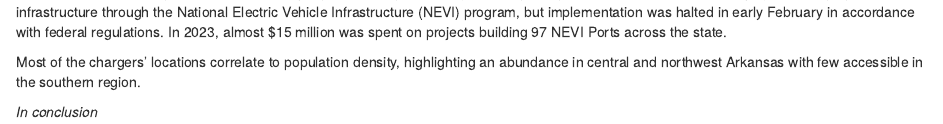
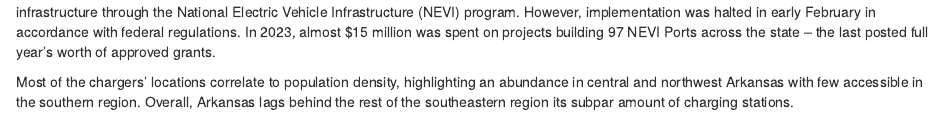
Before and after one commit to djnf-data-2025/cooper-gant, an R Markdown document (Cooper_Gant_Dem_Gaz.Rmd): the page in a window 1100 px wide, from 6280 px down before the commit and from 5850 px down after it, so that both start at the same text. Rendered offline with R 4.5, knitr and Pandoc, with nearby package versions.

Commit message:
another!

```diff
--- a/Cooper_Gant_Dem_Gaz.Rmd
+++ b/Cooper_Gant_Dem_Gaz.Rmd
@@ -79,6 +75,6 @@
 
 <iframe title="Arkansas one of worst states in ratio of charging stations for electric vehicles in 2023" aria-label="Table" id="datawrapper-chart-AL6sO" src="https://datawrapper.dwcdn.net/AL6sO/2/" scrolling="no" frameborder="0" style="width: 0; min-width: 100% !important; border: none;" height="2121" data-external="1"></iframe><script type="text/javascript">!function(){"use strict";window.addEventListener("message",(function(a){if(void 0!==a.data["datawrapper-height"]){var e=document.querySelectorAll("iframe");for(var t in a.data["datawrapper-height"])for(var r,i=0;r=e[i];i++)if(r.contentWindow===a.source){var d=a.data["datawrapper-height"][t]+"px";r.style.height=d}}}))}();</script>
 
-In 2021, Arkansas was gifted $54.1 million in program funding over five years, beginning with $8 million in 2022, to deploy EV charging infrastructure through the National Electric Vehicle Infrastructure (NEVI) program, but implementation was halted in early February in accordance with federal regulations. In 2023, almost $15 million was spent on projects building 97 NEVI Ports across the state.
+In 2021, Arkansas was gifted $54.1 million in program funding over five years, beginning with $8 million in 2022, to deploy EV charging infrastructure through the National Electric Vehicle Infrastructure (NEVI) program. However, implementation was halted in early February in accordance with federal regulations. In 2023, almost $15 million was spent on projects building 97 NEVI Ports across the state -- the last posted full year's worth of approved grants.
 
-Most of the chargers’ locations correlate to population density, highlighting an abundance in central and northwest Arkansas with few accessible in the southern region.
+Most of the chargers’ locations correlate to population density, highlighting an abundance in central and northwest Arkansas with few accessible in the southern region. Overall, Arkansas lags behind the rest of the southeastern region its subpar amount of charging stations.
```
Also changed, not shown: Cooper_Gant_Dem_Gaz.html, Cooper_Gant_Dem_Gaz.Rmd (6 more changed lines).
